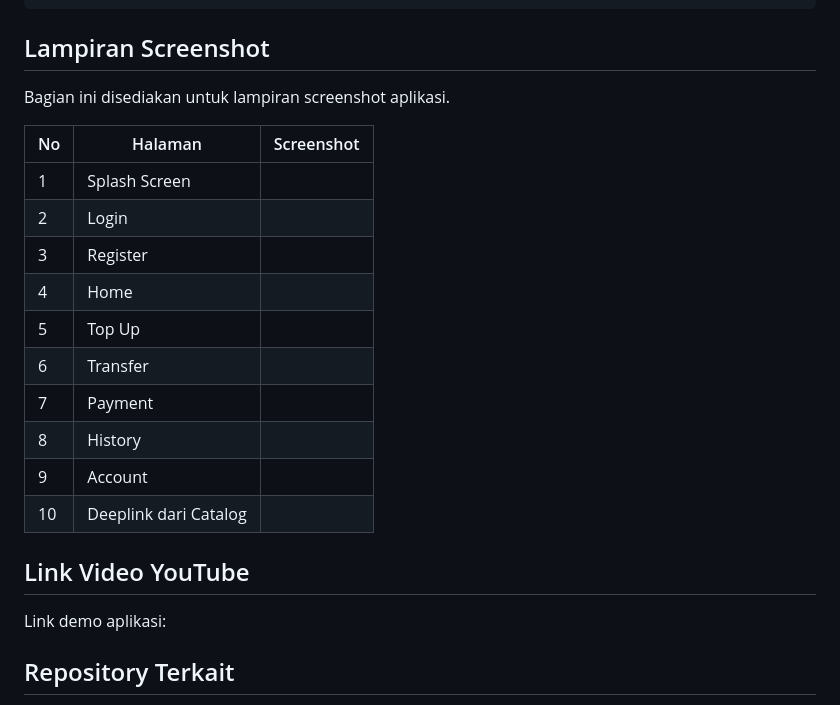
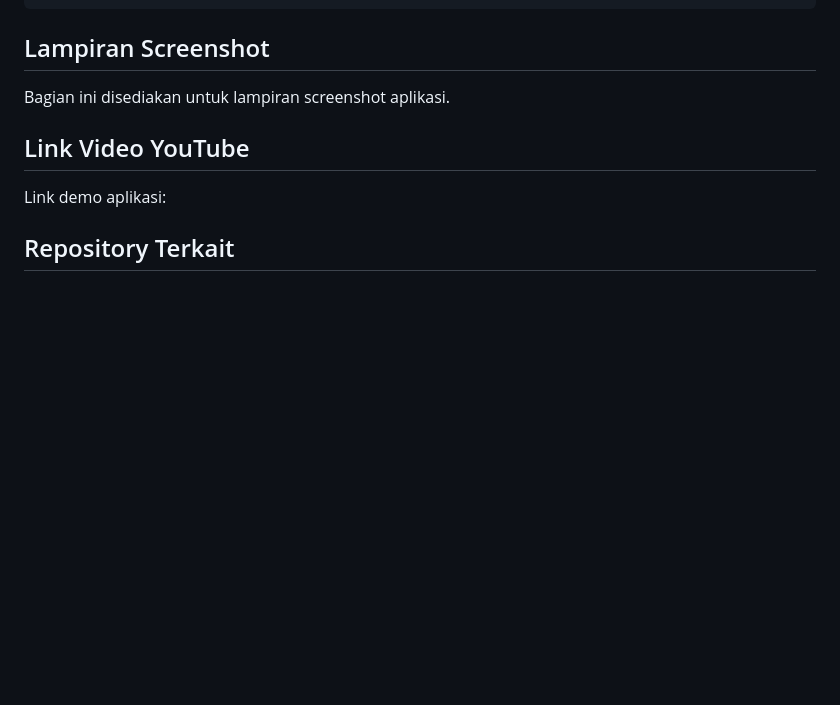
Before and after one commit to yaseumine/emoneyglobal-uas, a Markdown page: README.md, the part around the change. Drawn GitHub-style; blank space fills up the shorter version.

```diff
--- a/README.md
+++ b/README.md
@@ -64,19 +64,6 @@ lib/
 
 Bagian ini disediakan untuk lampiran screenshot aplikasi.
 
-| No | Halaman | Screenshot |
-| --- | --- | --- |
-| 1 | Splash Screen |  |
-| 2 | Login |  |
-| 3 | Register |  |
-| 4 | Home |  |
-| 5 | Top Up |  |
-| 6 | Transfer |  |
-| 7 | Payment |  |
-| 8 | History |  |
-| 9 | Account |  |
-| 10 | Deeplink dari Catalog |  |
-
 ## Link Video YouTube
 
 Link demo aplikasi:
```
